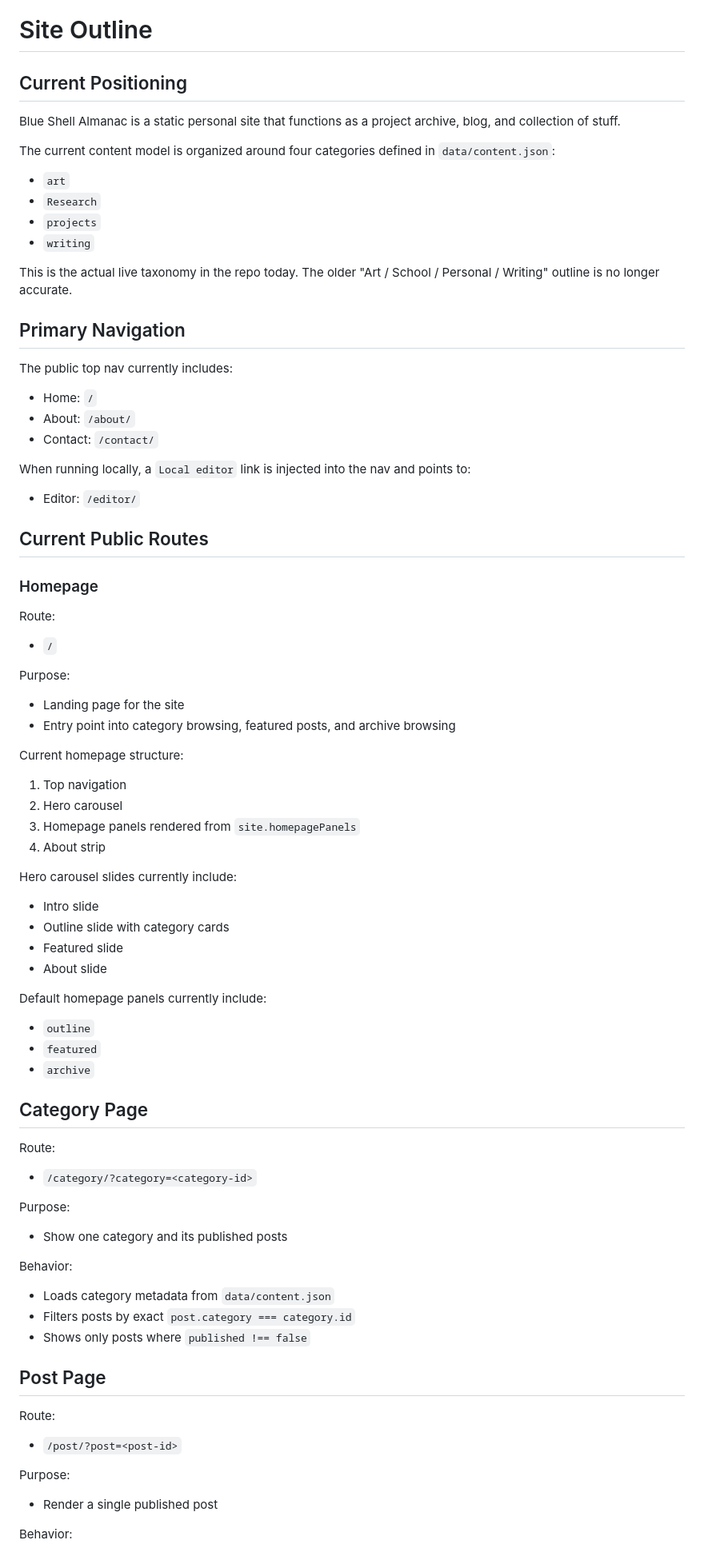
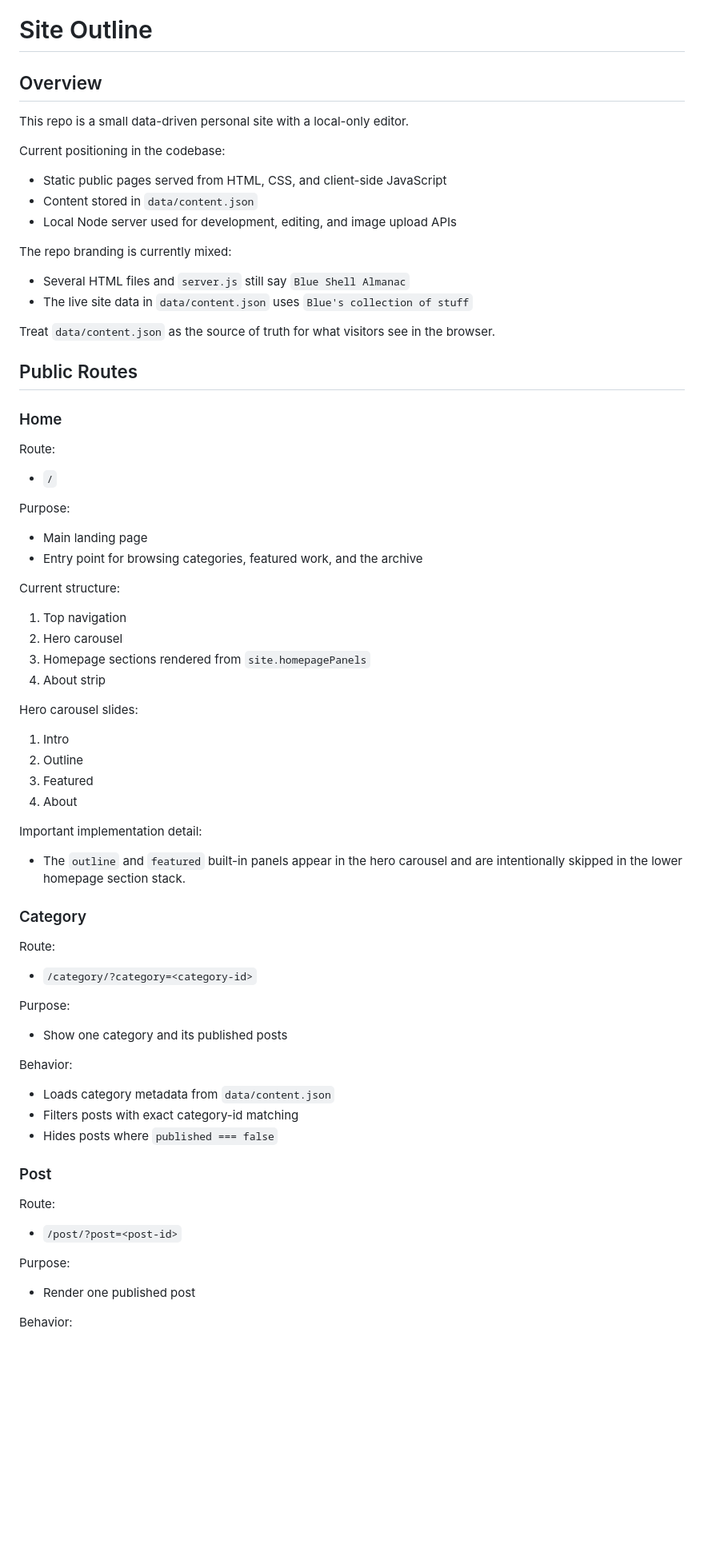
Before and after one commit to bluemoon012905/Blueshellsite, a Markdown page: docs/site-outline.md, the part around one of its changes. Shown at 80% size. GitHub-like rendering; blank space fills up the shorter version.

```diff
--- a/docs/site-outline.md
+++ b/docs/site-outline.md
@@ -1,33 +1,25 @@
 # Site Outline
 
-## Current Positioning
+## Overview
 
-Blue Shell Almanac is a static personal site that functions as a project archive, blog, and collection of stuff.
+This repo is a small data-driven personal site with a local-only editor.
 
-The current content model is organized around four categories defined in `data/content.json`:
+Current positioning in the codebase:
 
-- `art`
-- `Research`
-- `projects`
-- `writing`
+- Static public pages served from HTML, CSS, and client-side JavaScript
+- Content stored in `data/content.json`
+- Local Node server used for development, editing, and image upload APIs
 
-This is the actual live taxonomy in the repo today. The older "Art / School / Personal / Writing" outline is no longer accurate.
+The repo branding is currently mixed:
 
-## Primary Navigation
+- Several HTML files and `server.js` still say `Blue Shell Almanac`
+- The live site data in `data/content.json` uses `Blue's collection of stuff`
 
-The public top nav currently includes:
+Treat `data/content.json` as the source of truth for what visitors see in the browser.
 
-- Home: `/`
-- About: `/about/`
-- Contact: `/contact/`
+## Public Routes
 
-When running locally, a `Local editor` link is injected into the nav and points to:
-
-- Editor: `/editor/`
-
-## Current Public Routes
-
-### Homepage
+### Home
 
 Route:
 
@@ -35,30 +27,28 @@ Route:
 
 Purpose:
 
-- Landing page for the site
-- Entry point into category browsing, featured posts, and archive browsing
+- Main landing page
+- Entry point for browsing categories, featured work, and the archive
 
-Current homepage structure:
+Current structure:
 
 1. Top navigation
 2. Hero carousel
-3. Homepage panels rendered from `site.homepagePanels`
+3. Homepage sections rendered from `site.homepagePanels`
 4. About strip
 
-Hero carousel slides currently include:
+Hero carousel slides:
 
-- Intro slide
-- Outline slide with category cards
-- Featured slide
-- About slide
+1. Intro
+2. Outline
+3. Featured
+4. About
 
-Default homepage panels currently include:
+Important implementation detail:
 
-- `outline`
-- `featured`
-- `archive`
+- The `outline` and `featured` built-in panels appear in the hero carousel and are intentionally skipped in the lower homepage section stack.
 
-## Category Page
+### Category
 
 Route:
 
@@ -71,10 +61,10 @@ Purpose:
 Behavior:
 
 - Loads category metadata from `data/content.json`
-- Filters posts by exact `post.category === category.id`
-- Shows only posts where `published !== false`
+- Filters posts with exact category-id matching
+- Hides posts where `published === false`
 
-## Post Page
+### Post
 
 Route:
 
@@ -82,7 +72,7 @@ Route:
 
 Purpose:
 
-- Render a single published post
+- Render one published post
 
 Behavior:
 
```
Also changed, not shown: other parts of docs/site-outline.md (+109 -45 lines), README.md (added, +43 -0 lines).
